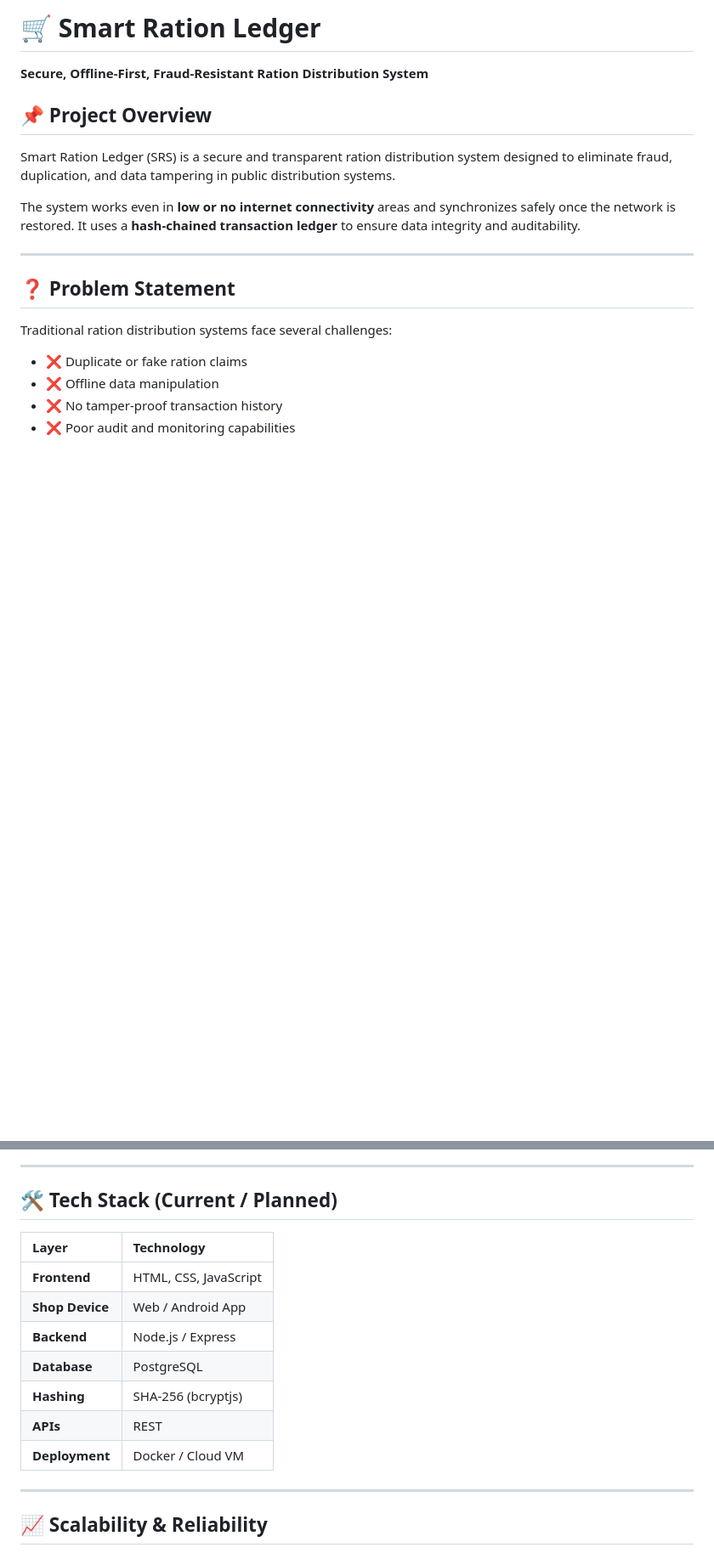
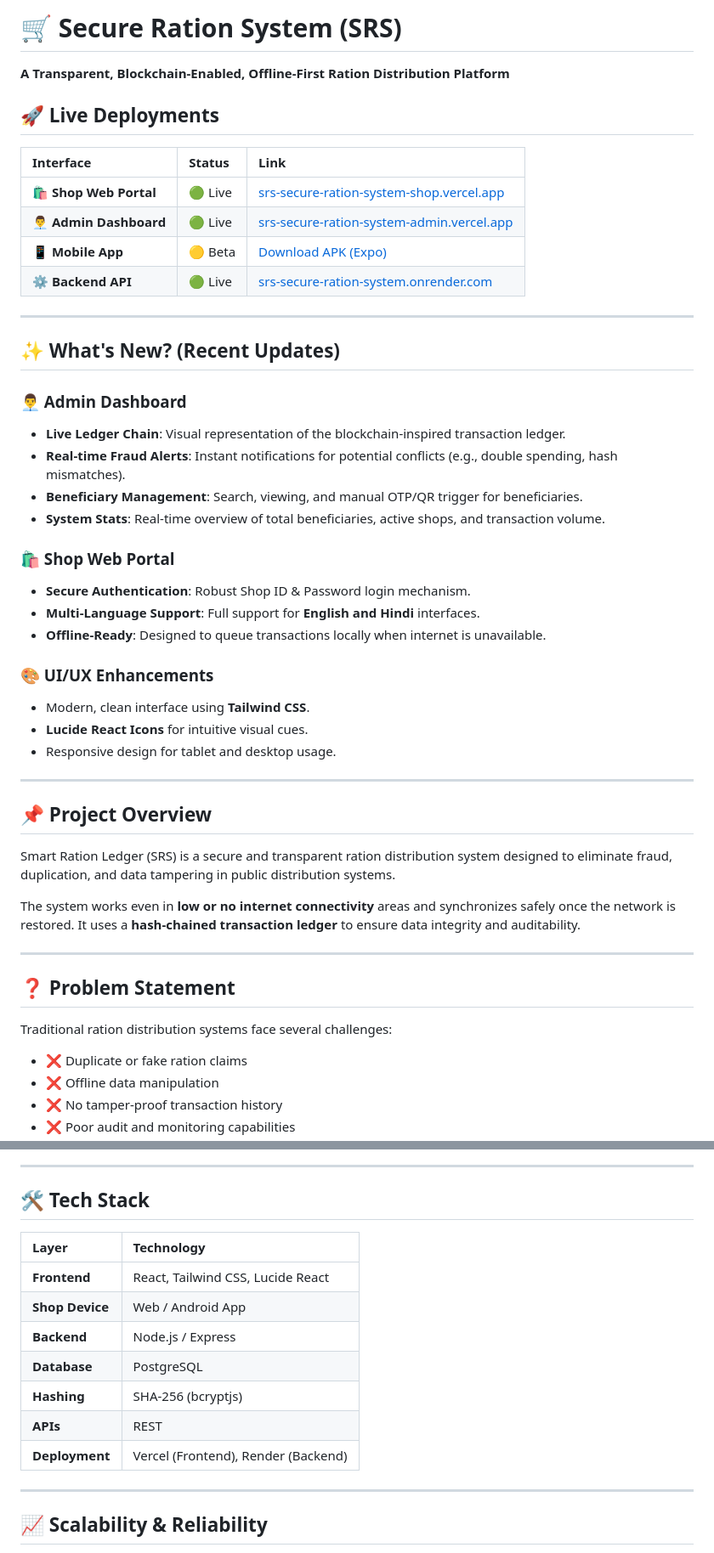
Before and after one commit to AyushButola/SRS--Secure-Ration-System, a Markdown page: README.md, 2 parts joined by grey strips. Shown at 85% size. Rendered like a GitHub page; blank space fills up the shorter version.

Commit message:
readme.md modeified

```diff
--- a/README.md
+++ b/README.md
@@ -1,5 +1,36 @@
-# 🛒 Smart Ration Ledger
-**Secure, Offline-First, Fraud-Resistant Ration Distribution System**
+# 🛒 Secure Ration System (SRS)
+**A Transparent, Blockchain-Enabled, Offline-First Ration Distribution Platform**
+
+## 🚀 Live Deployments
+
+| Interface | Status | Link |
+| :--- | :--- | :--- |
+| **🛍️ Shop Web Portal** | 🟢 Live | [srs-secure-ration-system-shop.vercel.app](https://srs-secure-ration-system-shop.vercel.app/) |
+| **👨‍💼 Admin Dashboard** | 🟢 Live | [srs-secure-ration-system-admin.vercel.app](https://srs-secure-ration-system-admin.vercel.app/) |
+| **📱 Mobile App** | 🟡 Beta | [Download APK (Expo)](https://expo.dev/accounts/rawatadi/projects/mobile-app/builds/1095f721-8502-4499-b9a9-5ba381c39b88) |
+| **⚙️ Backend API** | 🟢 Live | [srs-secure-ration-system.onrender.com](https://srs-secure-ration-system.onrender.com/) |
+
+---
+
+## ✨ What's New? (Recent Updates)
+
+### 👨‍💼 Admin Dashboard
+*   **Live Ledger Chain**: Visual representation of the blockchain-inspired transaction ledger.
+*   **Real-time Fraud Alerts**: Instant notifications for potential conflicts (e.g., double spending, hash mismatches).
+*   **Beneficiary Management**: Search, viewing, and manual OTP/QR trigger for beneficiaries.
+*   **System Stats**: Real-time overview of total beneficiaries, active shops, and transaction volume.
+
+### 🛍️ Shop Web Portal
+*   **Secure Authentication**: Robust Shop ID & Password login mechanism.
+*   **Multi-Language Support**: Full support for **English and Hindi** interfaces.
+*   **Offline-Ready**: Designed to queue transactions locally when internet is unavailable.
+
+### 🎨 UI/UX Enhancements
+*   Modern, clean interface using **Tailwind CSS**.
+*   **Lucide React Icons** for intuitive visual cues.
+*   Responsive design for tablet and desktop usage.
+
+---
 
 ## 📌 Project Overview
 Smart Ration Ledger (SRS) is a secure and transparent ration distribution system designed to eliminate fraud, duplication, and data tampering in public distribution systems.
@@ -138,17 +169,17 @@ Admin can:
 
 ---
 
-## 🛠️ Tech Stack (Current / Planned)
+## 🛠️ Tech Stack
 
 | Layer | Technology |
 | :--- | :--- |
-| **Frontend** | HTML, CSS, JavaScript |
+| **Frontend** | React, Tailwind CSS, Lucide React |
 | **Shop Device** | Web / Android App |
 | **Backend** | Node.js / Express |
 | **Database** | PostgreSQL |
 | **Hashing** | SHA-256 (bcryptjs) |
 | **APIs** | REST |
-| **Deployment** | Docker / Cloud VM |
+| **Deployment** | Vercel (Frontend), Render (Backend) |
 
 ---
 
```
Also changed, not shown: other parts of README.md (+2 -2 lines).
